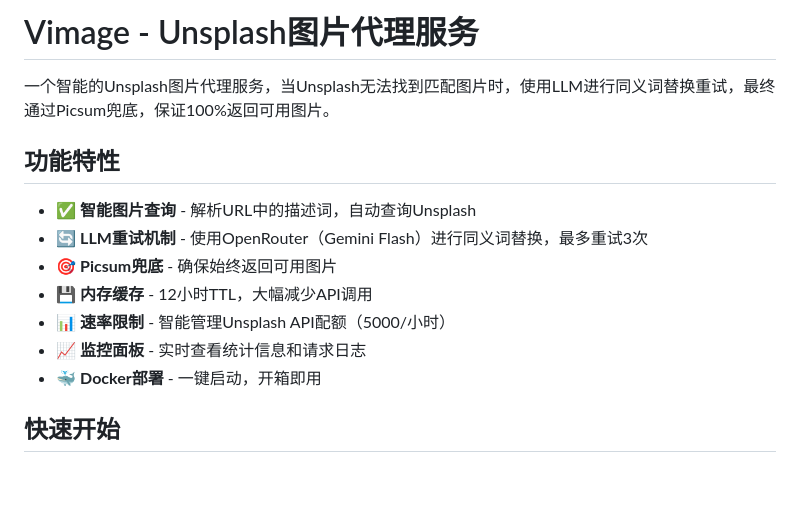
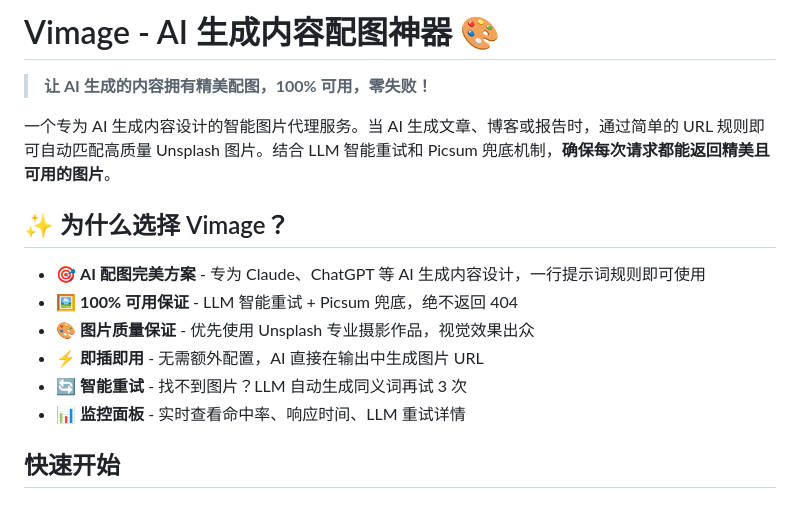
Before and after one commit to sn1p4am/vimage, a Markdown page: README.md, the part around one of its changes. Rendered like a GitHub page.

```diff
--- a/README.md
+++ b/README.md
@@ -1,16 +1,17 @@
-# Vimage - Unsplash图片代理服务
+# Vimage - AI 生成内容配图神器 🎨
 
-一个智能的Unsplash图片代理服务，当Unsplash无法找到匹配图片时，使用LLM进行同义词替换重试，最终通过Picsum兜底，保证100%返回可用图片。
+> **让 AI 生成的内容拥有精美配图，100% 可用，零失败！**
 
-## 功能特性
+一个专为 AI 生成内容设计的智能图片代理服务。当 AI 生成文章、博客或报告时，通过简单的 URL 规则即可自动匹配高质量 Unsplash 图片。结合 LLM 智能重试和 Picsum 兜底机制，**确保每次请求都能返回精美且可用的图片**。
 
-- ✅ **智能图片查询** - 解析URL中的描述词，自动查询Unsplash
-- 🔄 **LLM重试机制** - 使用OpenRouter（Gemini Flash）进行同义词替换，最多重试3次
-- 🎯 **Picsum兜底** - 确保始终返回可用图片
-- 💾 **内存缓存** - 12小时TTL，大幅减少API调用
-- 📊 **速率限制** - 智能管理Unsplash API配额（5000/小时）
-- 📈 **监控面板** - 实时查看统计信息和请求日志
-- 🐳 **Docker部署** - 一键启动，开箱即用
+## ✨ 为什么选择 Vimage？
+
+- 🎯 **AI 配图完美方案** - 专为 Claude、ChatGPT 等 AI 生成内容设计，一行提示词规则即可使用
+- 🖼️ **100% 可用保证** - LLM 智能重试 + Picsum 兜底，绝不返回 404
+- 🎨 **图片质量保证** - 优先使用 Unsplash 专业摄影作品，视觉效果出众
+- ⚡ **即插即用** - 无需额外配置，AI 直接在输出中生成图片 URL
+- 🔄 **智能重试** - 找不到图片？LLM 自动生成同义词再试 3 次
+- 📊 **监控面板** - 实时查看命中率、响应时间、LLM 重试详情
 
 ## 快速开始
 
```
Also changed, not shown: other parts of README.md (+46 -0 lines).
